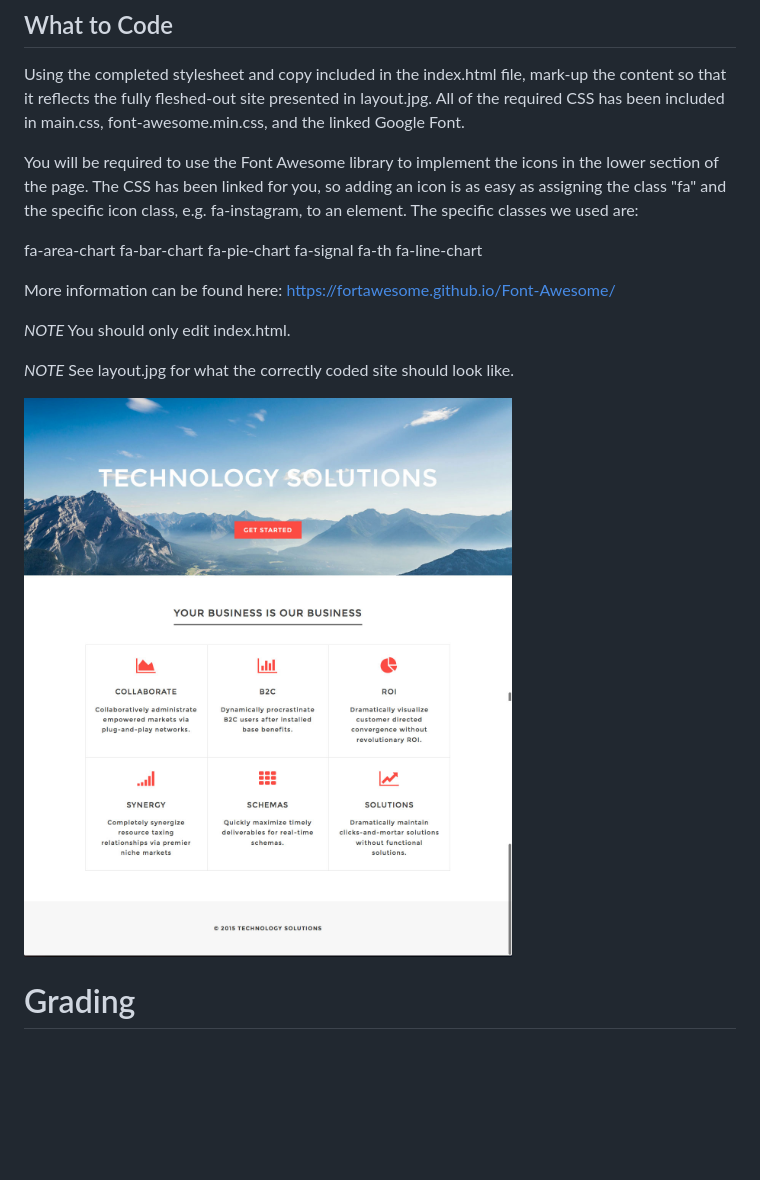
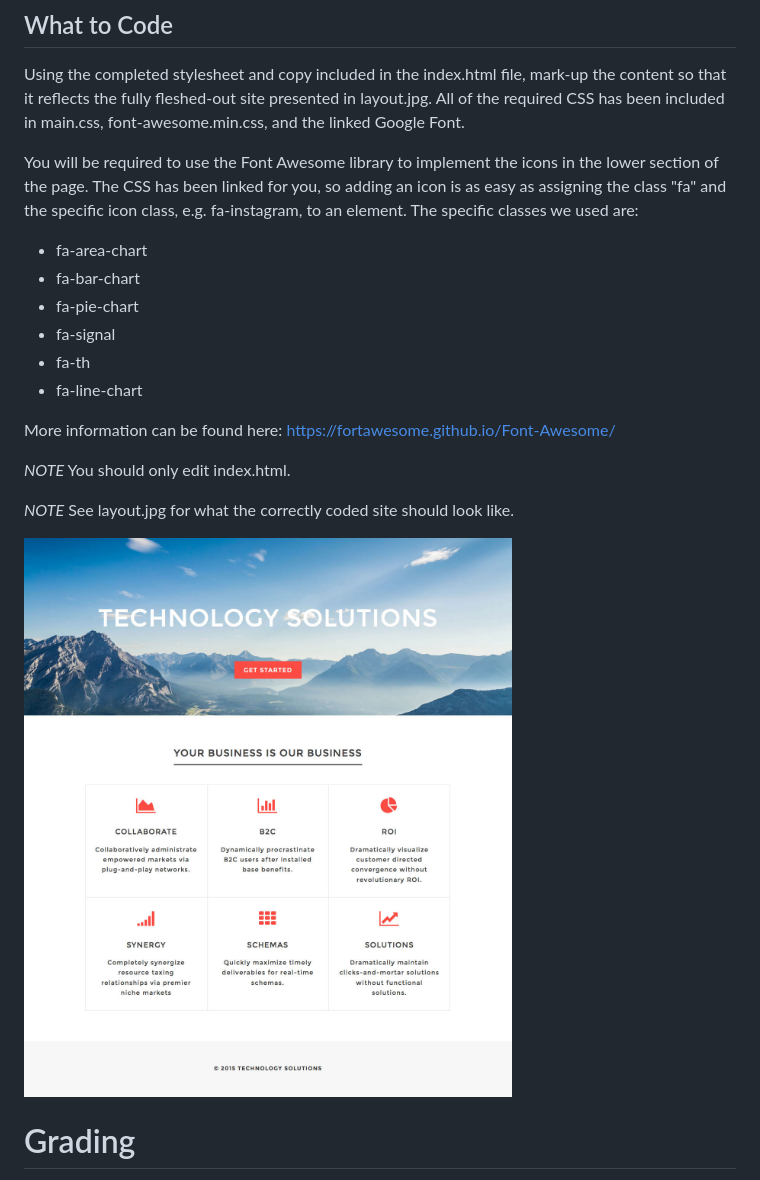
Before and after one commit to xanderwebs/HTMLmarkup, a Markdown page: README.md, the part around the change. Rendered like a GitHub page; pictures changed too: layout.jpg; blank space fills up the shorter version.

Commit message:
Layout

```diff
--- a/README.md
+++ b/README.md
@@ -8,12 +8,12 @@ Using the completed stylesheet and copy included in the index.html file, mark-up
 
 You will be required to use the Font Awesome library to implement the icons in the lower section of the page. The CSS has been linked for you, so adding an icon is as easy as assigning the class "fa" and the specific icon class, e.g. fa-instagram, to an element. The specific classes we used are:
 
-fa-area-chart
-fa-bar-chart
-fa-pie-chart
-fa-signal
-fa-th
-fa-line-chart
+- fa-area-chart
+- fa-bar-chart
+- fa-pie-chart
+- fa-signal
+- fa-th
+- fa-line-chart
 
 More information can be found here:
 https://fortawesome.github.io/Font-Awesome/
```
